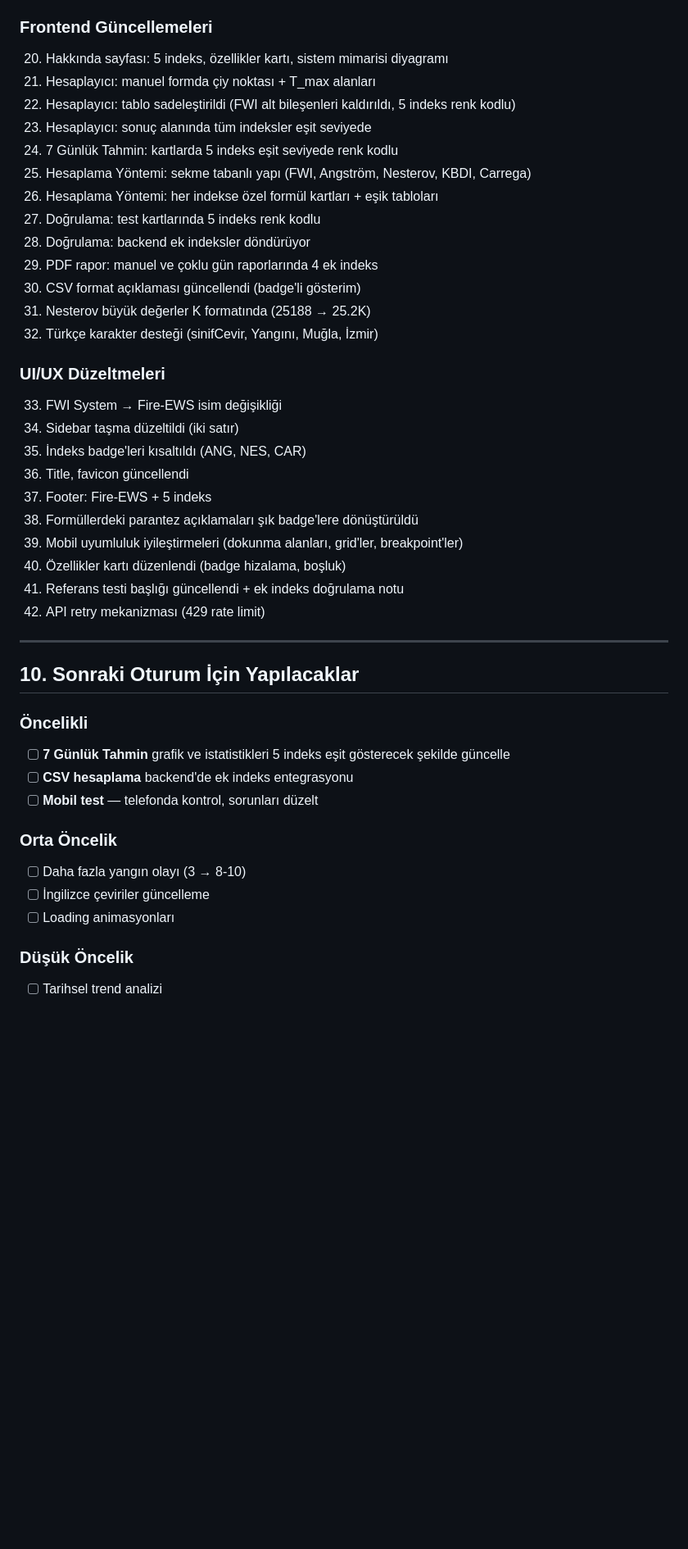
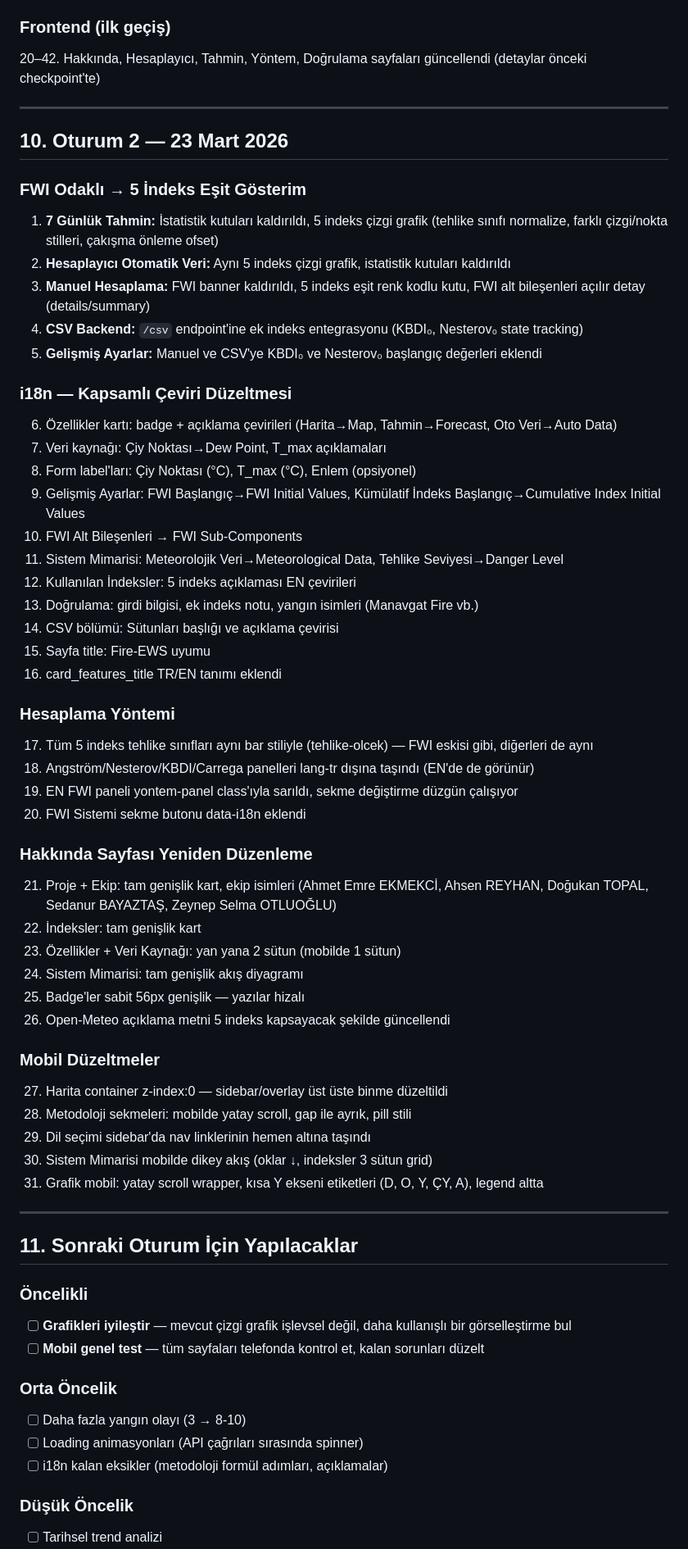
Before and after one commit to MrFBaker/orman-yangini, a Markdown page: docs/CHECKPOINT.md, the part around one of its changes. Shown at 82% size. Drawn GitHub-style; blank space fills up the shorter version.

Commit message:
Checkpoint güncellendi — Oturum 2 (23 Mart 2026): 31 madde
Co-Authored-By: Claude Opus 4.6 (1M context) <noreply@anthropic.com>

```diff
--- a/docs/CHECKPOINT.md
+++ b/docs/CHECKPOINT.md
@@ -181,46 +179,66 @@ Detaylı doğrulama: `docs/bilimsel_referanslar.md`
 18. 35 birim testi yazıldı (test_indeksler.py)
 19. bilimsel_referanslar.md oluşturuldu
 
-### Frontend Güncellemeleri
-20. Hakkında sayfası: 5 indeks, özellikler kartı, sistem mimarisi diyagramı
-21. Hesaplayıcı: manuel formda çiy noktası + T_max alanları
-22. Hesaplayıcı: tablo sadeleştirildi (FWI alt bileşenleri kaldırıldı, 5 indeks renk kodlu)
-23. Hesaplayıcı: sonuç alanında tüm indeksler eşit seviyede
-24. 7 Günlük Tahmin: kartlarda 5 indeks eşit seviyede renk kodlu
-25. Hesaplama Yöntemi: sekme tabanlı yapı (FWI, Angström, Nesterov, KBDI, Carrega)
-26. Hesaplama Yöntemi: her indekse özel formül kartları + eşik tabloları
-27. Doğrulama: test kartlarında 5 indeks renk kodlu
-28. Doğrulama: backend ek indeksler döndürüyor
-29. PDF rapor: manuel ve çoklu gün raporlarında 4 ek indeks
-30. CSV format açıklaması güncellendi (badge'li gösterim)
-31. Nesterov büyük değerler K formatında (25188 → 25.2K)
-32. Türkçe karakter desteği (sinifCevir, Yangını, Muğla, İzmir)
-
-### UI/UX Düzeltmeleri
-33. FWI System → Fire-EWS isim değişikliği
-34. Sidebar taşma düzeltildi (iki satır)
-35. İndeks badge'leri kısaltıldı (ANG, NES, CAR)
-36. Title, favicon güncellendi
-37. Footer: Fire-EWS + 5 indeks
-38. Formüllerdeki parantez açıklamaları şık badge'lere dönüştürüldü
-39. Mobil uyumluluk iyileştirmeleri (dokunma alanları, grid'ler, breakpoint'ler)
-40. Özellikler kartı düzenlendi (badge hizalama, boşluk)
-41. Referans testi başlığı güncellendi + ek indeks doğrulama notu
-42. API retry mekanizması (429 rate limit)
+### Frontend (ilk geçiş)
+20–42. Hakkında, Hesaplayıcı, Tahmin, Yöntem, Doğrulama sayfaları güncellendi (detaylar önceki checkpoint'te)
 
 ---
 
-## 10. Sonraki Oturum İçin Yapılacaklar
+## 10. Oturum 2 — 23 Mart 2026
+
+### FWI Odaklı → 5 İndeks Eşit Gösterim
+1. **7 Günlük Tahmin:** İstatistik kutuları kaldırıldı, 5 indeks çizgi grafik (tehlike sınıfı normalize, farklı çizgi/nokta stilleri, çakışma önleme ofset)
+2. **Hesaplayıcı Otomatik Veri:** Aynı 5 indeks çizgi grafik, istatistik kutuları kaldırıldı
+3. **Manuel Hesaplama:** FWI banner kaldırıldı, 5 indeks eşit renk kodlu kutu, FWI alt bileşenleri açılır detay (details/summary)
+4. **CSV Backend:** `/csv` endpoint'ine ek indeks entegrasyonu (KBDI₀, Nesterov₀ state tracking)
+5. **Gelişmiş Ayarlar:** Manuel ve CSV'ye KBDI₀ ve Nesterov₀ başlangıç değerleri eklendi
+
+### i18n — Kapsamlı Çeviri Düzeltmesi
+6. Özellikler kartı: badge + açıklama çevirileri (Harita→Map, Tahmin→Forecast, Oto Veri→Auto Data)
+7. Veri kaynağı: Çiy Noktası→Dew Point, T_max açıklamaları
+8. Form label'ları: Çiy Noktası (°C), T_max (°C), Enlem (opsiyonel)
+9. Gelişmiş Ayarlar: FWI Başlangıç→FWI Initial Values, Kümülatif İndeks Başlangıç→Cumulative Index Initial Values
+10. FWI Alt Bileşenleri → FWI Sub-Components
+11. Sistem Mimarisi: Meteorolojik Veri→Meteorological Data, Tehlike Seviyesi→Danger Level
+12. Kullanılan İndeksler: 5 indeks açıklaması EN çevirileri
+13. Doğrulama: girdi bilgisi, ek indeks notu, yangın isimleri (Manavgat Fire vb.)
+14. CSV bölümü: Sütunları başlığı ve açıklama çevirisi
+15. Sayfa title: Fire-EWS uyumu
+16. card_features_title TR/EN tanımı eklendi
+
+### Hesaplama Yöntemi
+17. Tüm 5 indeks tehlike sınıfları aynı bar stiliyle (tehlike-olcek) — FWI eskisi gibi, diğerleri de aynı
+18. Angström/Nesterov/KBDI/Carrega panelleri lang-tr dışına taşındı (EN'de de görünür)
+19. EN FWI paneli yontem-panel class'ıyla sarıldı, sekme değiştirme düzgün çalışıyor
+20. FWI Sistemi sekme butonu data-i18n eklendi
+
+### Hakkında Sayfası Yeniden Düzenleme
+21. Proje + Ekip: tam genişlik kart, ekip isimleri (Ahmet Emre EKMEKCİ, Ahsen REYHAN, Doğukan TOPAL, Sedanur BAYAZTAŞ, Zeynep Selma OTLUOĞLU)
+22. İndeksler: tam genişlik kart
+23. Özellikler + Veri Kaynağı: yan yana 2 sütun (mobilde 1 sütun)
+24. Sistem Mimarisi: tam genişlik akış diyagramı
+25. Badge'ler sabit 56px genişlik — yazılar hizalı
+26. Open-Meteo açıklama metni 5 indeks kapsayacak şekilde güncellendi
+
+### Mobil Düzeltmeler
+27. Harita container z-index:0 — sidebar/overlay üst üste binme düzeltildi
+28. Metodoloji sekmeleri: mobilde yatay scroll, gap ile ayrık, pill stili
+29. Dil seçimi sidebar'da nav linklerinin hemen altına taşındı
+30. Sistem Mimarisi mobilde dikey akış (oklar ↓, indeksler 3 sütun grid)
+31. Grafik mobil: yatay scroll wrapper, kısa Y ekseni etiketleri (D, O, Y, ÇY, A), legend altta
+
+---
+
+## 11. Sonraki Oturum İçin Yapılacaklar
 
 ### Öncelikli
-- [ ] **7 Günlük Tahmin** grafik ve istatistikleri 5 indeks eşit gösterecek şekilde güncelle
-- [ ] **CSV hesaplama** backend'de ek indeks entegrasyonu
-- [ ] **Mobil test** — telefonda kontrol, sorunları düzelt
+- [ ] **Grafikleri iyileştir** — mevcut çizgi grafik işlevsel değil, daha kullanışlı bir görselleştirme bul
+- [ ] **Mobil genel test** — tüm sayfaları telefonda kontrol et, kalan sorunları düzelt
 
 ### Orta Öncelik
 - [ ] Daha fazla yangın olayı (3 → 8-10)
-- [ ] İngilizce çeviriler güncelleme
-- [ ] Loading animasyonları
+- [ ] Loading animasyonları (API çağrıları sırasında spinner)
+- [ ] i18n kalan eksikler (metodoloji formül adımları, açıklamalar)
 
 ### Düşük Öncelik
 - [ ] Tarihsel trend analizi
```
Also changed, not shown: other parts of docs/CHECKPOINT.md (+17 -19 lines).
